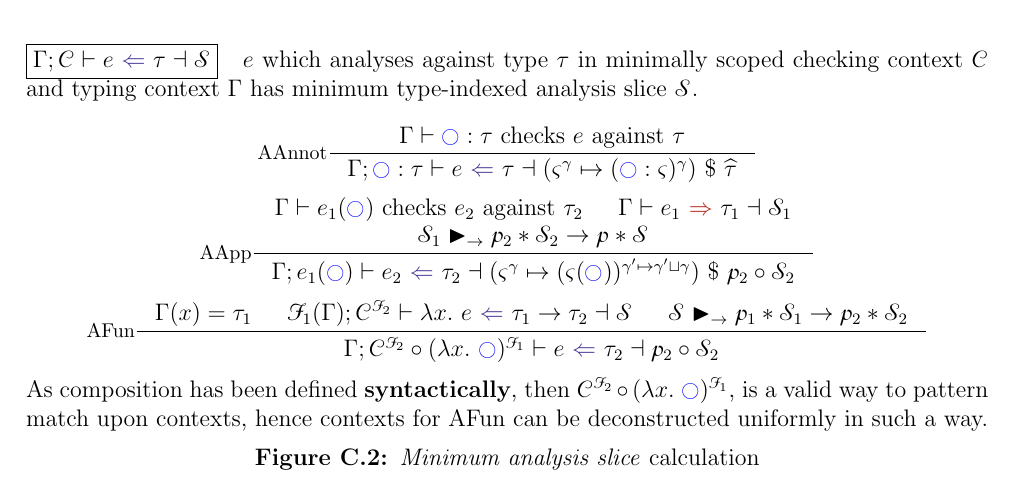
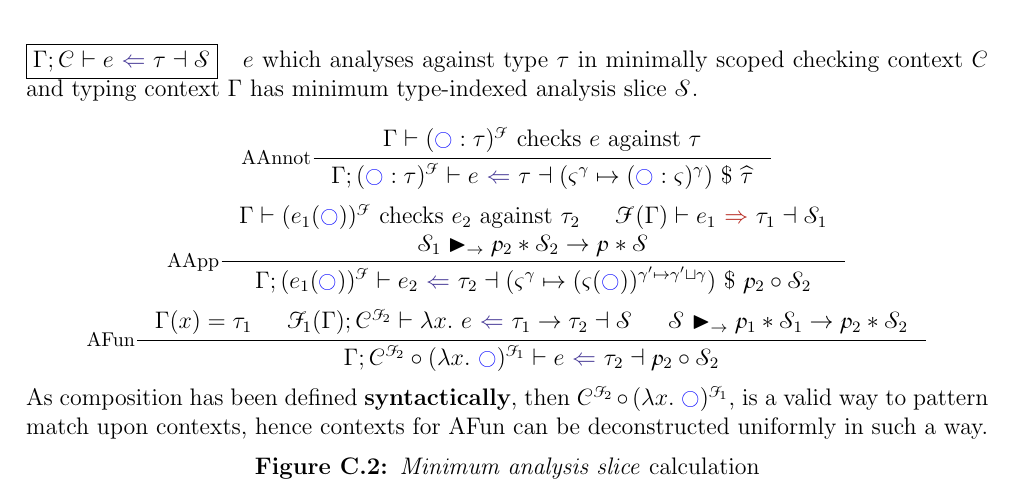
Before and after one commit to MaxCarroll0/Type-Error-Debugging-in-Hazel---Dissertation, a LaTeX thesis (dissertation.tex, which reads Appendices/slicing.tex): part of page 71 of 83, cut so that both start at the same text. Compiled offline with pdfLaTeX; a LaTeX package or settings file that is missing is left out.

Commit message:
Small fixes

```diff
--- a/Appendices/slicing.tex
+++ b/Appendices/slicing.tex
@@ -473,8 +473,8 @@ The minimum analysis slice analysing $e$ in a checking context $\C^\F$ is an ana
 \begin{figure}[h]
 \fbox{$\analysisslice{\C}{e}{\tau}{\S}$}\ \ \ $e$ which analyses against type $\tau$ in minimally scoped checking context $\C$ and typing context $\Gamma$ has minimum type-indexed analysis slice $\S$.
 
-\[\inference[AAnnot]{\Gamma \vdash \cmark : \tau \text{ checks } e \text{ against } \tau}{\analysisslice{\cmark : \tau}{e}{\tau}{(\varsigma^\gamma \mapsto (\cmark : \varsigma)^\gamma)\ \$\ \widehat{\tau}}}\]
-\[\inference[AApp]{\Gamma \vdash e_1(\cmark) \text{ checks } e_2 \text{ against } \tau_2 & \synthesisslice{e_1}{\tau_1}{\S_1}\\ \S_1 \funmatch \p_2*\S_2 \to \p*\S}{\analysisslice{e_1(\cmark)}{e_2}{\tau_2}{(\varsigma^\gamma \mapsto (\varsigma(\cmark))^{\gamma' \mapsto \gamma' \sqcup \gamma})\ \$\ \p_2 \circ \S_2}}\]
+\[\inference[AAnnot]{\Gamma \vdash (\cmark : \tau)^\F \text{ checks } e \text{ against } \tau}{\analysisslice{(\cmark : \tau)^\F}{e}{\tau}{(\varsigma^\gamma \mapsto (\cmark : \varsigma)^\gamma)\ \$\ \widehat{\tau}}}\]
+\[\inference[AApp]{\Gamma \vdash (e_1(\cmark))^\F \text{ checks } e_2 \text{ against } \tau_2 & \synthesisslice[\F(\Gamma)]{e_1}{\tau_1}{\S_1}\\ \S_1 \funmatch \p_2*\S_2 \to \p*\S}{\analysisslice{(e_1(\cmark))^\F}{e_2}{\tau_2}{(\varsigma^\gamma \mapsto (\varsigma(\cmark))^{\gamma' \mapsto \gamma' \sqcup \gamma})\ \$\ \p_2 \circ \S_2}}\]
 \[\inference[AFun]{\Gamma(x) = \tau_1 & \analysisslice[\F_1(\Gamma)]{\C^{\F_2}}{\lambda x.\ e}{\tau_1 \to \tau_2}{\S} & \S \funmatch \p_1*\S_1 \to \p_2*\S_2}{\analysisslice[\Gamma]{\C^{\F_2} \circ (\lambda x.\ \cmark)^{\F_1}}{e}{\tau_2}{\p_2 \circ \S_2}}\]
 As composition has been defined \textbf{syntactically}, then $\C^{\F_2} \circ (\lambda x.\ \cmark)^{\F_1}$, is a valid way to pattern match upon contexts, hence contexts for AFun can be deconstructed uniformly in such a way.
 \caption{\textit{Minimum analysis slice} calculation}
```
Also changed, not shown: dissertation.pdf.
